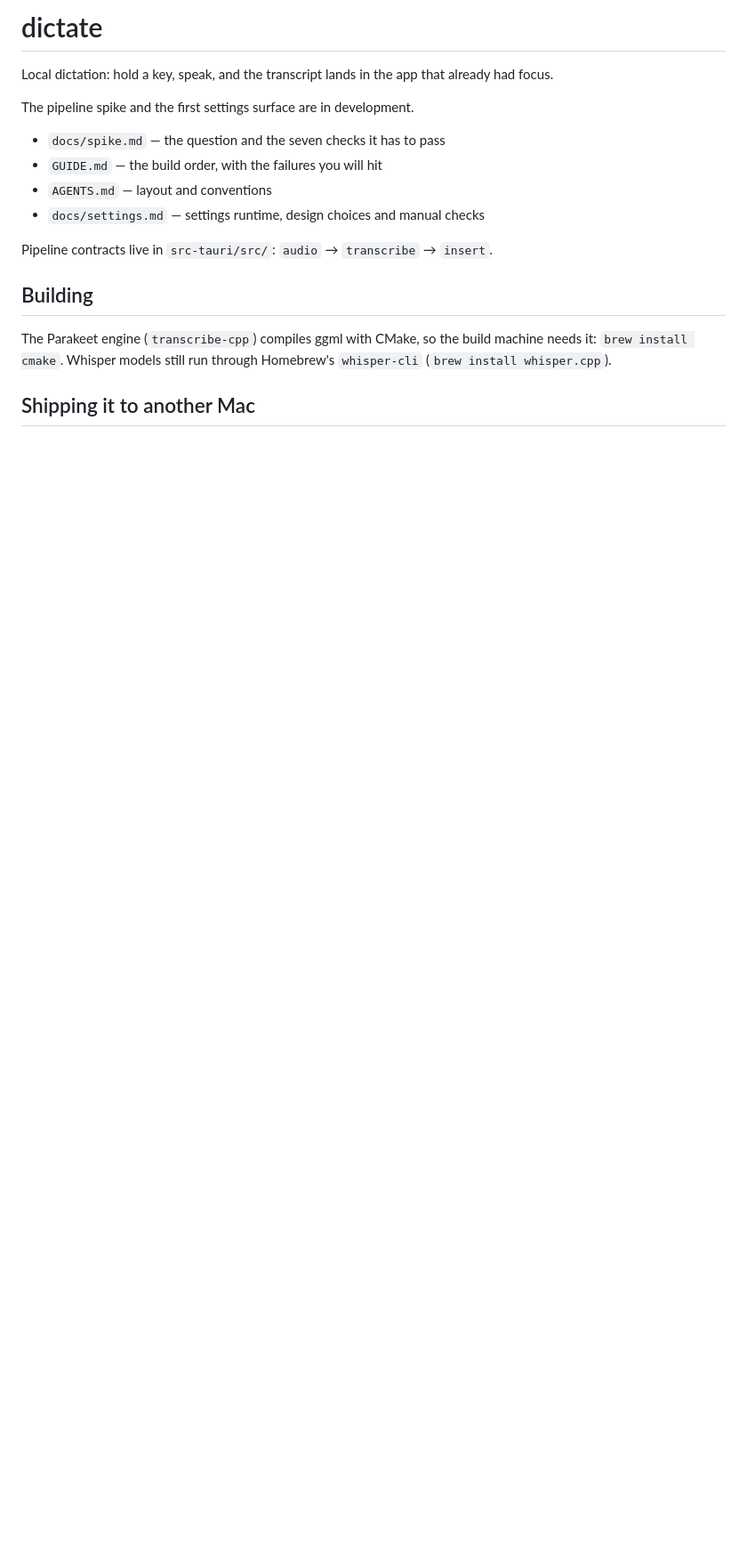
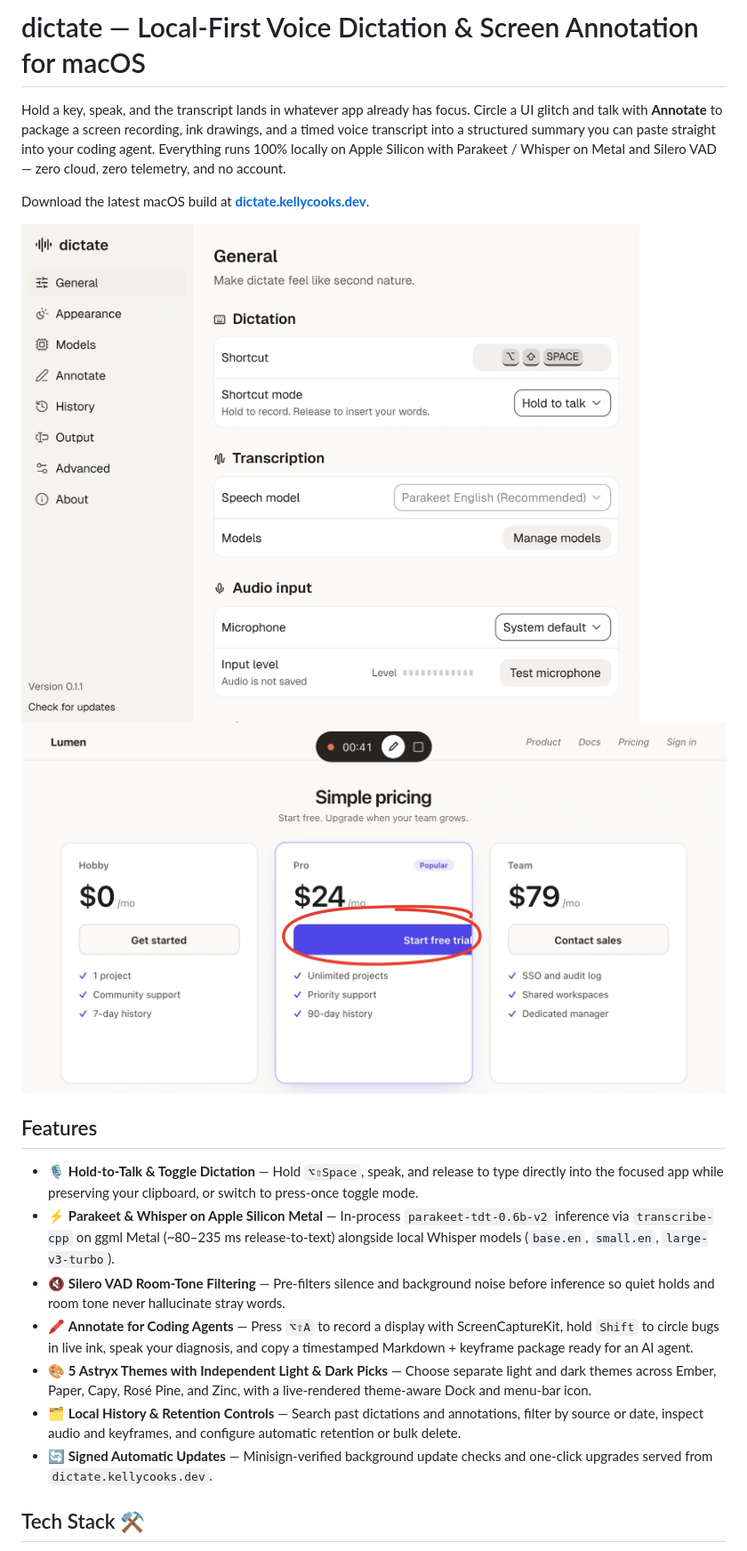
Before and after one commit to KelechiOdom10/dictate, a Markdown page: README.md, the part around one of its changes. Shown at 89% size. Drawn GitHub-style; pictures changed too: docs/assets/annotate-ink.png (added), docs/assets/settings-light.png (added); blank space fills up the shorter version.

```diff
--- a/README.md
+++ b/README.md
@@ -1,22 +1,26 @@
-# dictate
+# dictate — Local-First Voice Dictation & Screen Annotation for macOS
 
-Local dictation: hold a key, speak, and the transcript lands in the app that
-already had focus.
+Hold a key, speak, and the transcript lands in whatever app already has focus. Circle a UI glitch and talk with **Annotate** to package a screen recording, ink drawings, and a timed voice transcript into a structured summary you can paste straight into your coding agent. Everything runs 100% locally on Apple Silicon with Parakeet / Whisper on Metal and Silero VAD — zero cloud, zero telemetry, and no account.
 
-The pipeline spike and the first settings surface are in development.
+Download the latest macOS build at **[dictate.kellycooks.dev](https://dictate.kellycooks.dev)**.
 
-- `docs/spike.md` — the question and the seven checks it has to pass
-- `GUIDE.md` — the build order, with the failures you will hit
-- `AGENTS.md` — layout and conventions
-- `docs/settings.md` — settings runtime, design choices and manual checks
+<picture>
+  <source media="(prefers-color-scheme: dark)" srcset="docs/assets/settings-dark.png" />
+  <source media="(prefers-color-scheme: light)" srcset="docs/assets/settings-light.png" />
+  <img alt="dictate General settings showing the Option-Shift-Space shortcut in Hold to talk mode, Parakeet English speech model, and microphone selection" src="docs/assets/settings-light.png" width="965" />
+</picture>
 
-Pipeline contracts live in `src-tauri/src/`: `audio` → `transcribe` → `insert`.
+<img alt="dictate Annotate mode recording a screen with a red ink circle around a cut-off pricing button and the floating recording bar at 00:41" src="docs/assets/annotate-ink.png" width="965" />
 
-## Building
+## Features
 
-The Parakeet engine (`transcribe-cpp`) compiles ggml with CMake, so the build
-machine needs it: `brew install cmake`. Whisper models still run through
-Homebrew's `whisper-cli` (`brew install whisper.cpp`).
+- 🎙️ **Hold-to-Talk & Toggle Dictation** — Hold `⌥⇧Space`, speak, and release to type directly into the focused app while preserving your clipboard, or switch to press-once toggle mode.
+- ⚡ **Parakeet & Whisper on Apple Silicon Metal** — In-process `parakeet-tdt-0.6b-v2` inference via `transcribe-cpp` on ggml Metal (~80–235 ms release-to-text) alongside local Whisper models (`base.en`, `small.en`, `large-v3-turbo`).
+- 🔇 **Silero VAD Room-Tone Filtering** — Pre-filters silence and background noise before inference so quiet holds and room tone never hallucinate stray words.
+- 🖍️ **Annotate for Coding Agents** — Press `⌥⇧A` to record a display with ScreenCaptureKit, hold `Shift` to circle bugs in live ink, speak your diagnosis, and copy a timestamped Markdown + keyframe package ready for an AI agent.
+- 🎨 **5 Astryx Themes with Independent Light & Dark Picks** — Choose separate light and dark themes across Ember, Paper, Capy, Rosé Pine, and Zinc, with a live-rendered theme-aware Dock and menu-bar icon.
+- 🗂️ **Local History & Retention Controls** — Search past dictations and annotations, filter by source or date, inspect audio and keyframes, and configure automatic retention or bulk delete.
+- 🔄 **Signed Automatic Updates** — Minisign-verified background update checks and one-click upgrades served from `dictate.kellycooks.dev`.
 
-## Shipping it to another Mac
+## Tech Stack ⚒️
 
```
Also changed, not shown: other parts of README.md (+85 -49 lines), docs/assets/settings-dark.png (added), 3 other files.
